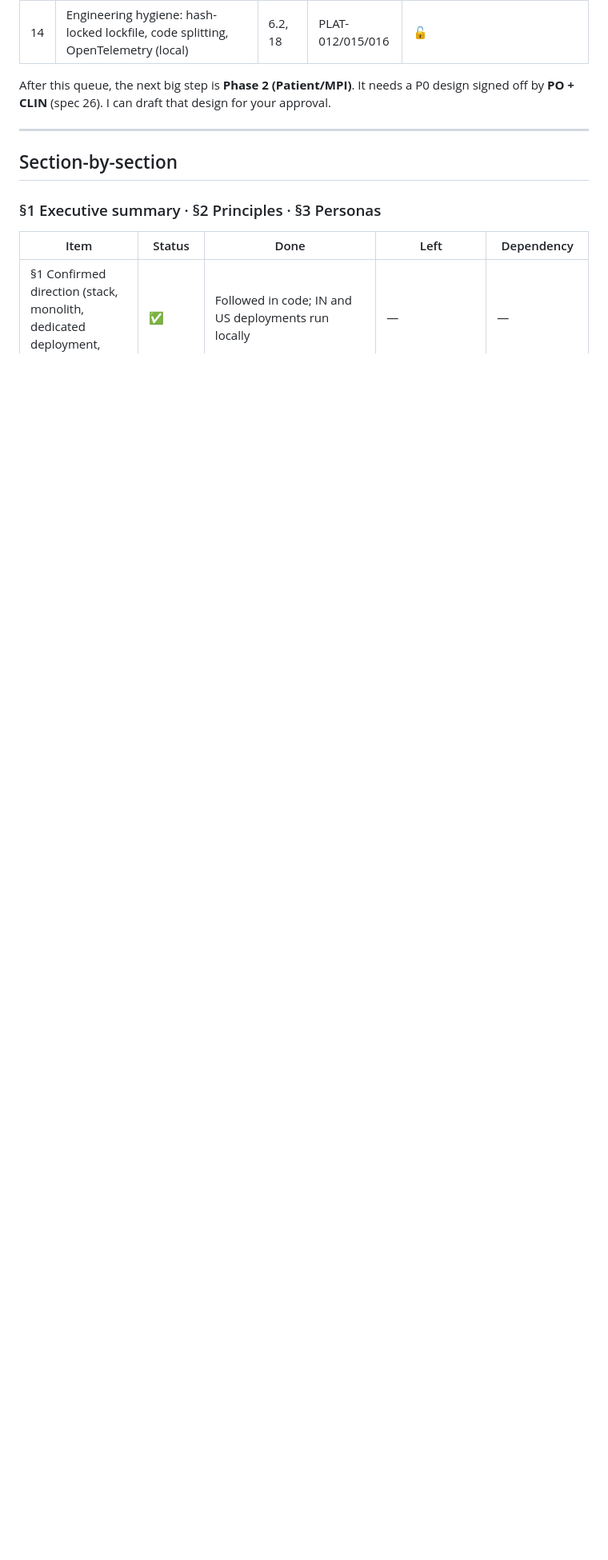
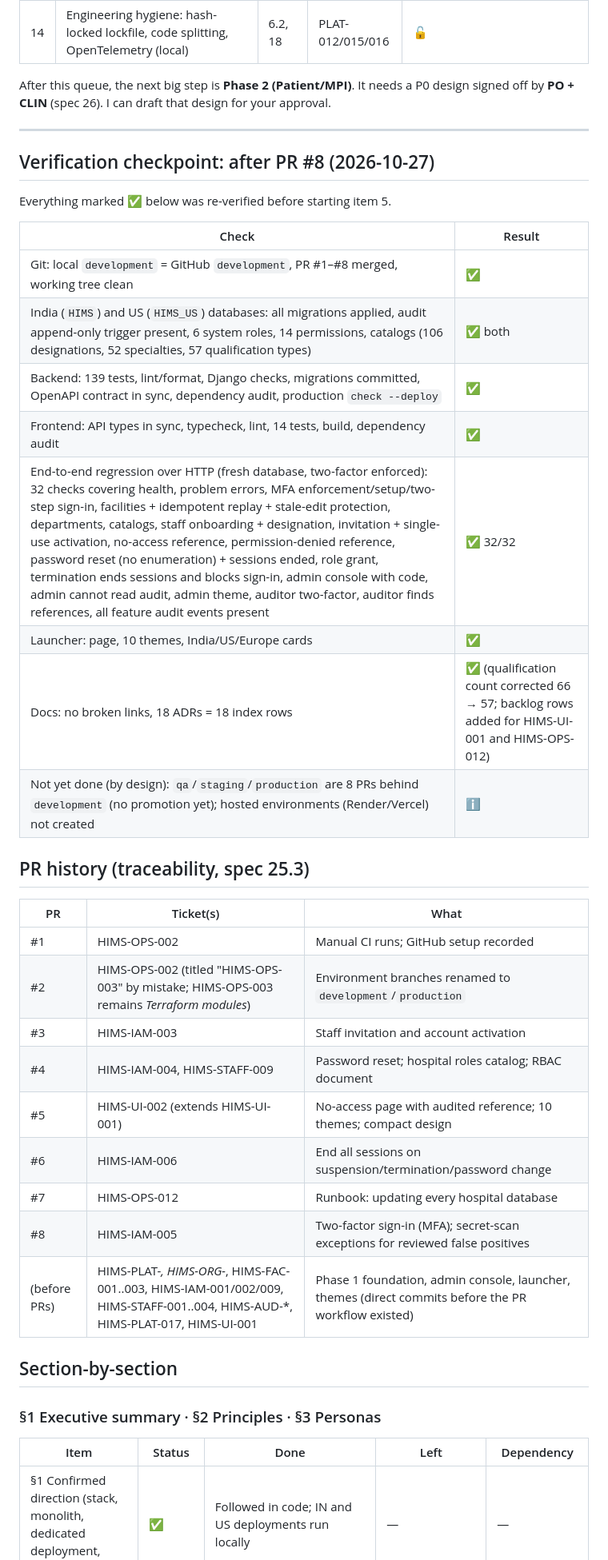
Before and after one commit to vijayant-pandey/HIMS_Advanced, a Markdown page: docs/status/spec-status.md, the part around one of its changes. Shown at 80% size. Drawn GitHub-style; blank space fills up the shorter version.

Commit message:
HIMS-OPS-013: verification checkpoint after PR #8, PR history, doc corrections (#9)
## What this does (HIMS-OPS-013)

Records a full check of everything built up to PR #8, and fixes small
documentation mistakes. No code changes, no database changes.

- New "Verification checkpoint after PR #8" in the status tracker:
  all automated checks pass (139 backend tests, 14 frontend tests,
  lint, build, API contract, security audits), both hospital databases
  are up to date, and a 32-step end-to-end run of every feature passed.
- New "PR history" table linking every PR to its tickets.
- Fixed: qualification types count is 57 (was wrongly written as 66).
- Added missing backlog rows for HIMS-UI-001 (themes) and HIMS-OPS-012
  (database update guide).
- Noted that PR #2 was titled HIMS-OPS-003 by mistake.

```diff
--- a/docs/status/spec-status.md
+++ b/docs/status/spec-status.md
@@ -54,6 +54,35 @@ After this queue, the next big step is **Phase 2 (Patient/MPI)**. It needs a P0
 
 ---
 
+## Verification checkpoint: after PR #8 (2026-10-27)
+
+Everything marked ✅ below was re-verified before starting item 5.
+
+| Check | Result |
+|---|---|
+| Git: local `development` = GitHub `development`, PR #1–#8 merged, working tree clean | ✅ |
+| India (`HIMS`) and US (`HIMS_US`) databases: all migrations applied, audit append-only trigger present, 6 system roles, 14 permissions, catalogs (106 designations, 52 specialties, 57 qualification types) | ✅ both |
+| Backend: 139 tests, lint/format, Django checks, migrations committed, OpenAPI contract in sync, dependency audit, production `check --deploy` | ✅ |
+| Frontend: API types in sync, typecheck, lint, 14 tests, build, dependency audit | ✅ |
+| End-to-end regression over HTTP (fresh database, two-factor enforced): 32 checks covering health, problem errors, MFA enforcement/setup/two-step sign-in, facilities + idempotent replay + stale-edit protection, departments, catalogs, staff onboarding + designation, invitation + single-use activation, no-access reference, permission-denied reference, password reset (no enumeration) + sessions ended, role grant, termination ends sessions and blocks sign-in, admin console with code, admin cannot read audit, admin theme, auditor two-factor, auditor finds references, all feature audit events present | ✅ 32/32 |
+| Launcher: page, 10 themes, India/US/Europe cards | ✅ |
+| Docs: no broken links, 18 ADRs = 18 index rows | ✅ (qualification count corrected 66 → 57; backlog rows added for HIMS-UI-001 and HIMS-OPS-012) |
+| Not yet done (by design): `qa`/`staging`/`production` are 8 PRs behind `development` (no promotion yet); hosted environments (Render/Vercel) not created | ℹ️ |
+
+## PR history (traceability, spec 25.3)
+
+| PR | Ticket(s) | What |
+|---|---|---|
+| #1 | HIMS-OPS-002 | Manual CI runs; GitHub setup recorded |
+| #2 | HIMS-OPS-002 (titled "HIMS-OPS-003" by mistake; HIMS-OPS-003 remains *Terraform modules*) | Environment branches renamed to `development`/`production` |
+| #3 | HIMS-IAM-003 | Staff invitation and account activation |
+| #4 | HIMS-IAM-004, HIMS-STAFF-009 | Password reset; hospital roles catalog; RBAC document |
+| #5 | HIMS-UI-002 (extends HIMS-UI-001) | No-access page with audited reference; 10 themes; compact design |
+| #6 | HIMS-IAM-006 | End all sessions on suspension/termination/password change |
+| #7 | HIMS-OPS-012 | Runbook: updating every hospital database |
+| #8 | HIMS-IAM-005 | Two-factor sign-in (MFA); secret-scan exceptions for reviewed false positives |
+| (before PRs) | HIMS-PLAT-*, HIMS-ORG-*, HIMS-FAC-001..003, HIMS-IAM-001/002/009, HIMS-STAFF-001..004, HIMS-AUD-*, HIMS-PLAT-017, HIMS-UI-001 | Phase 1 foundation, admin console, launcher, themes (direct commits before the PR workflow existed) |
+
 ## Section-by-section
 
 ### §1 Executive summary · §2 Principles · §3 Personas
```
Also changed, not shown: other parts of docs/status/spec-status.md (+2 -1 lines), docs/backlog/phase-1-foundation.md (+2 -0 lines).
